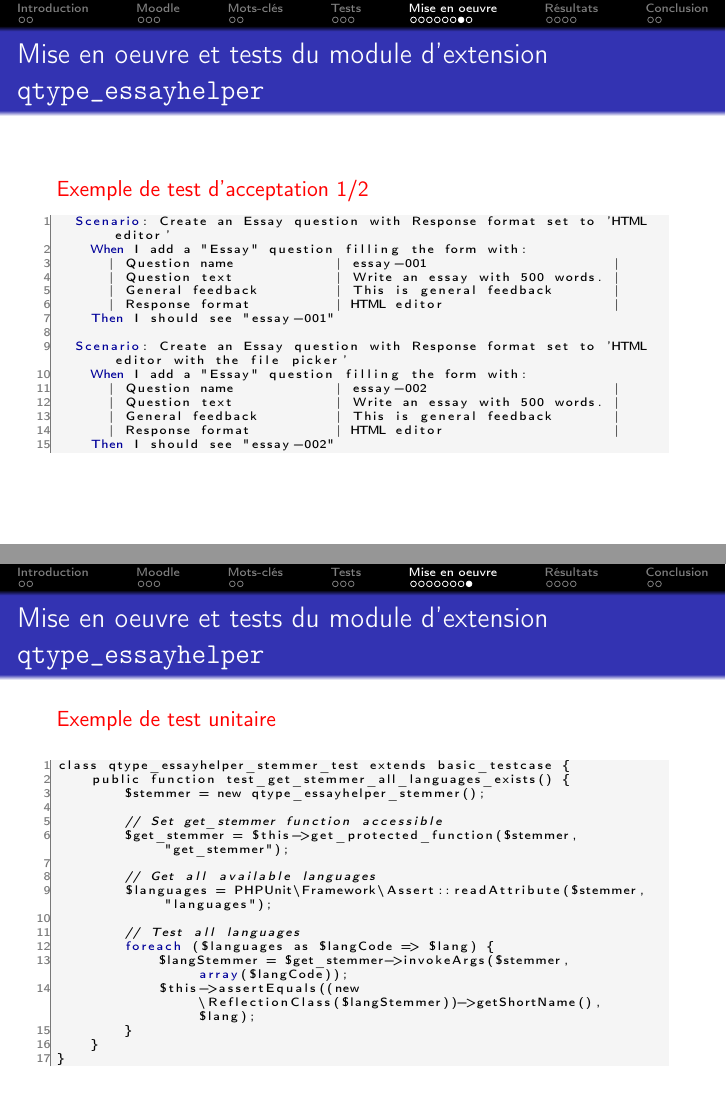
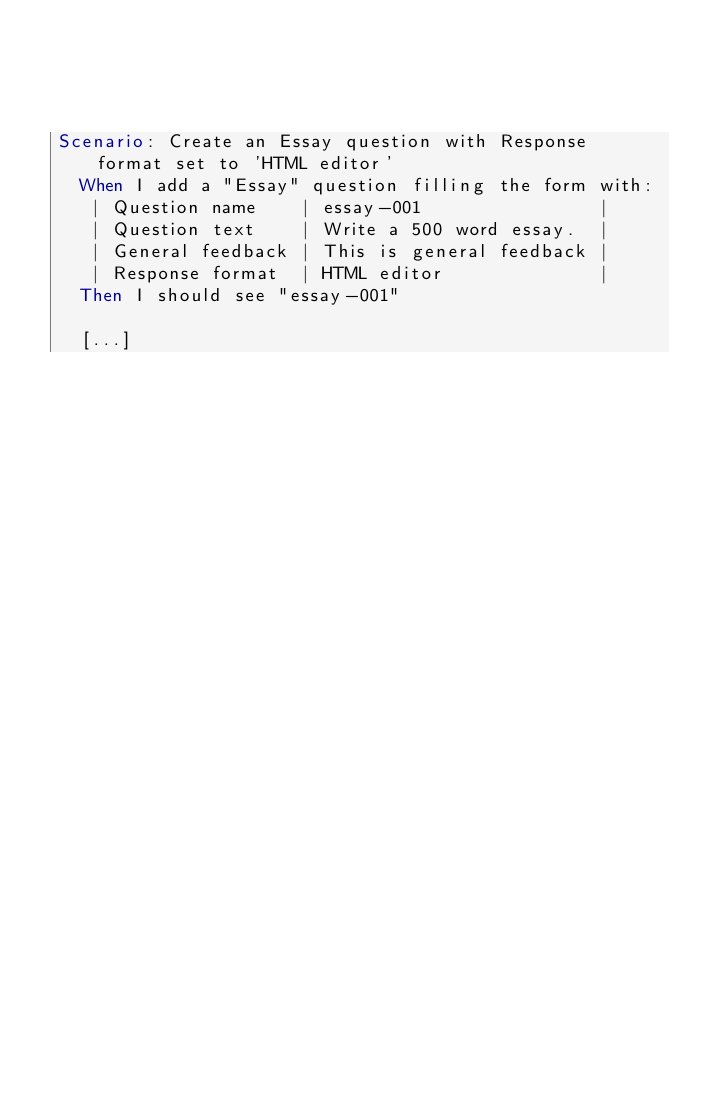
Before and after one commit to Padreik/rapport-maitrise, LaTeX slides (oral/presentation.tex): pages 20 and 21 of 29 before the commit and page 20 of 28 after it, the two joined at a grey line, the shorter picture padded with empty space. Compiled offline with pdfLaTeX.

Commit message:
Effectue quelques mises en forme

```diff
--- a/oral/presentation.tex
+++ b/oral/presentation.tex
@@ -354 +349,0 @@
-    \alert{Exemple de test d'acceptation 1/2}
@@ -374,50 +372,19 @@ Feature: Test creating an Essay question
     And I navigate to "Question bank" node in "Course administration"
 \end{lstlisting}
 \end{frame}
-  \begin{frame}[fragile]
-    \frametitle{\insertsection}
-    \alert{Exemple de test d'acceptation 1/2}
-\begin{lstlisting}[language=behat,frame=l]
-  Scenario: Create an Essay question with Response format set to 'HTML editor'
-    When I add a "Essay" question filling the form with:
-      | Question name            | essay-001                      |
-      | Question text            | Write an essay with 500 words. |
-      | General feedback         | This is general feedback       |
-      | Response format          | HTML editor                    |
-    Then I should see "essay-001"
 
-  Scenario: Create an Essay question with Response format set to 'HTML editor with the file picker'
-    When I add a "Essay" question filling the form with:
-      | Question name            | essay-002                      |
-      | Question text            | Write an essay with 500 words. |
-      | General feedback         | This is general feedback       |
-      | Response format          | HTML editor                    |
-    Then I should see "essay-002"
-\end{lstlisting}
-\end{frame}
+ \begin{frame}[fragile,plain]
+    %\frametitle{\insertsection}
+\begin{lstlisting}[language=behat,frame=l,numbers=none,basicstyle=\footnotesize]
+Scenario: Create an Essay question with Response format set to 'HTML editor'
+  When I add a "Essay" question filling the form with:
+   | Question name    | essay-001                |
+   | Question text    | Write a 500 word essay.  |
+   | General feedback | This is general feedback |
+   | Response format  | HTML editor              |
+  Then I should see "essay-001"
 
-  \begin{frame}[fragile]
-    \frametitle{\insertsection}
-    \alert{Exemple de test unitaire}
-    \vfill
-\begin{lstlisting}[language=php,frame=l,style=default]
-class qtype_essayhelper_stemmer_test extends basic_testcase {
-    public function test_get_stemmer_all_languages_exists() {
-        $stemmer = new qtype_essayhelper_stemmer();
-
-        // Set get_stemmer function accessible
-        $get_stemmer = $this->get_protected_function($stemmer, "get_stemmer");
-
-        // Get all available languages
-        $languages = PHPUnit\Framework\Assert::readAttribute($stemmer, "languages");
-
-        // Test all languages
-        foreach ($languages as $langCode => $lang) {
-            $langStemmer = $get_stemmer->invokeArgs($stemmer, array($langCode));
-            $this->assertEquals((new \ReflectionClass($langStemmer))->getShortName(), $lang);
-        }
-    }
-}
+  [...]
 \end{lstlisting}
 \end{frame}
 
```
Also changed, not shown: oral/presentation.tex (19 more changed lines).
